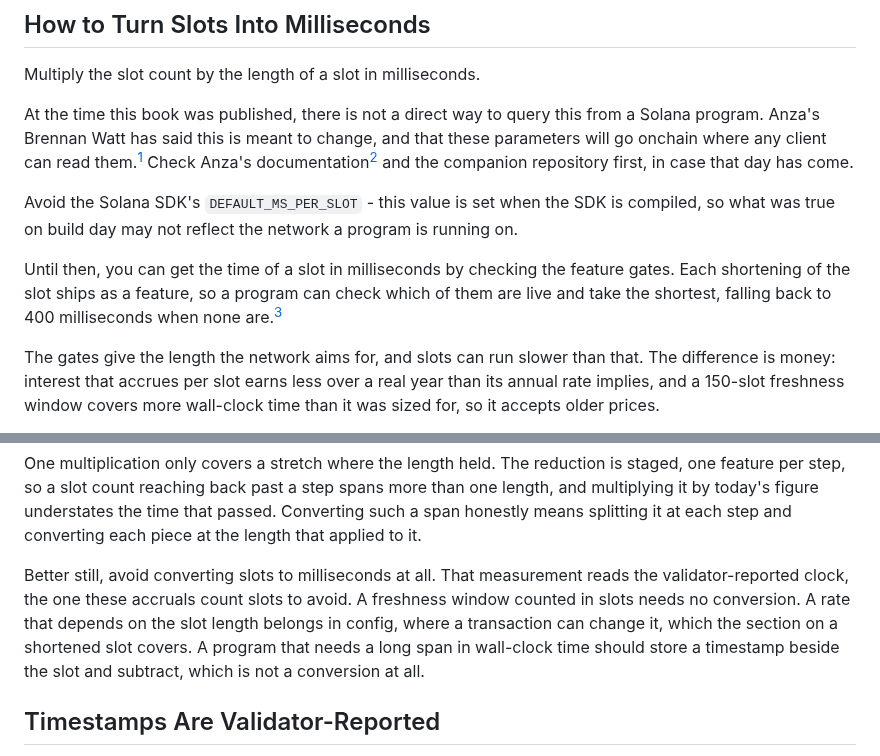
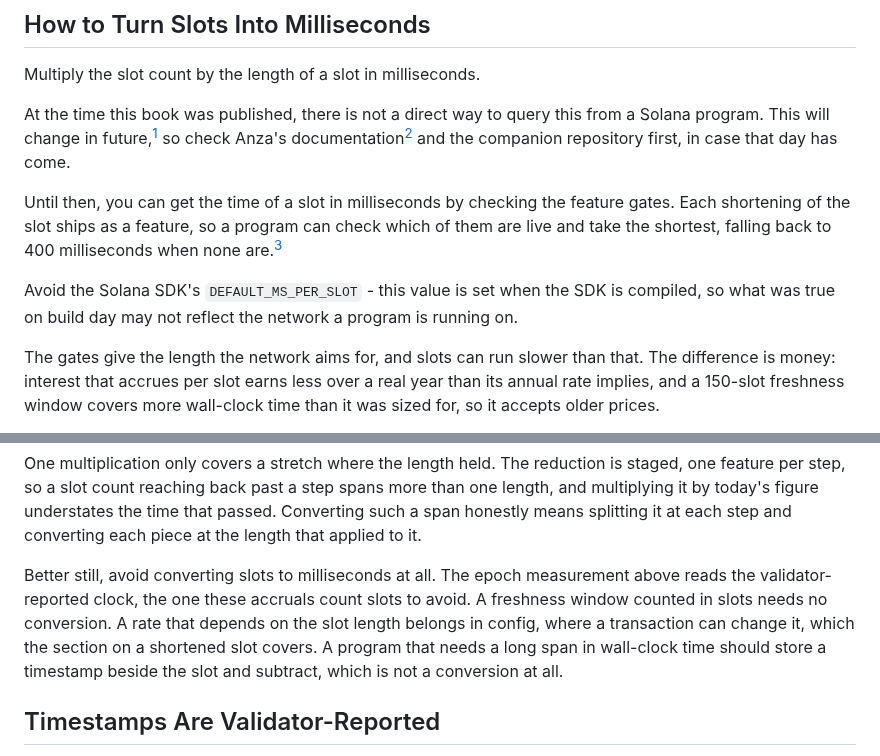
Before and after one commit to quicknode/solana-book, a Markdown page: solana-building-blocks/time.md, 2 parts joined by grey strips. Drawn GitHub-style.

Commit message:
Name the measurement, and order the section by what to do
Three fixes to the slot-length section.

The attribution ran in the body, which stopped the paragraph to say who
said it and what they said when the footnote already carries both: this
will change in future, so check the two places that stay current.

The warning against DEFAULT_MS_PER_SLOT sat before the technique it is
an alternative to. It now follows the feature gates, so the reader gets
the way to do it and then the way not to.

"That measurement reads the validator-reported clock" pointed at nothing
a reader could identify: the gates do not read a clock at all, and by
that point two techniques have gone by. Name it as the epoch measurement.

Co-Authored-By: Claude Opus 5 <noreply@anthropic.com>
Claude-Session: https://claude.ai/code/session_01Ue45iYU6NiMQmiyw3SVE7B

```diff
--- a/solana-building-blocks/time.md
+++ b/solana-building-blocks/time.md
@@ -27,11 +27,11 @@ Nobody is quoted a rate per slot, so both programs convert. Divide an annual bor
 
 Multiply the slot count by the length of a slot in milliseconds.
 
-At the time this book was published, there is not a direct way to query this from a Solana program. Anza's Brennan Watt has said this is meant to change, and that these parameters will go onchain where any client can read them.[^onchain-params] Check Anza's documentation[^anza-docs] and the companion repository first, in case that day has come.
+At the time this book was published, there is not a direct way to query this from a Solana program. This will change in future,[^onchain-params] so check Anza's documentation[^anza-docs] and the companion repository first, in case that day has come.
+
+Until then, you can get the time of a slot in milliseconds by checking the feature gates. Each shortening of the slot ships as a feature, so a program can check which of them are live and take the shortest, falling back to 400 milliseconds when none are.[^check-slot-time]
 
 Avoid the Solana SDK's `DEFAULT_MS_PER_SLOT` - this value is set when the SDK is compiled, so what was true on build day may not reflect the network a program is running on.
-
-Until then, you can get the time of a slot in milliseconds by checking the feature gates. Each shortening of the slot ships as a feature, so a program can check which of them are live and take the shortest, falling back to 400 milliseconds when none are.[^check-slot-time]
 
 The gates give the length the network aims for, and slots can run slower than that. The difference is money: interest that accrues per slot earns less over a real year than its annual rate implies, and a 150-slot freshness window covers more wall-clock time than it was sized for, so it accepts older prices.
 
@@ -39,7 +39,7 @@ To measure the average the network is actually delivering, take the seconds sinc
 
 One multiplication only covers a stretch where the length held. The reduction is staged, one feature per step, so a slot count reaching back past a step spans more than one length, and multiplying it by today's figure understates the time that passed. Converting such a span honestly means splitting it at each step and converting each piece at the length that applied to it.
 
-Better still, avoid converting slots to milliseconds at all. That measurement reads the validator-reported clock, the one these accruals count slots to avoid. A freshness window counted in slots needs no conversion. A rate that depends on the slot length belongs in config, where a transaction can change it, which the section on a shortened slot covers. A program that needs a long span in wall-clock time should store a timestamp beside the slot and subtract, which is not a conversion at all.
+Better still, avoid converting slots to milliseconds at all. The epoch measurement above reads the validator-reported clock, the one these accruals count slots to avoid. A freshness window counted in slots needs no conversion. A rate that depends on the slot length belongs in config, where a transaction can change it, which the section on a shortened slot covers. A program that needs a long span in wall-clock time should store a timestamp beside the slot and subtract, which is not a conversion at all.
 
 ## Timestamps Are Validator-Reported
 
```
